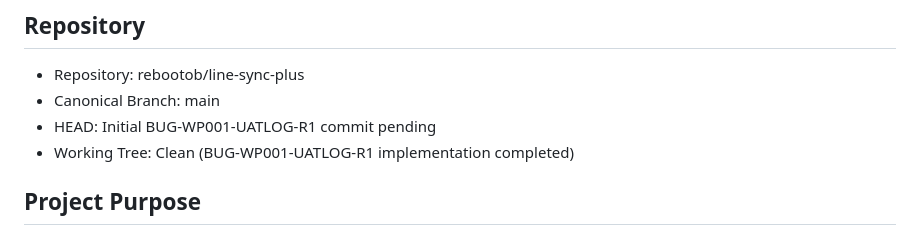
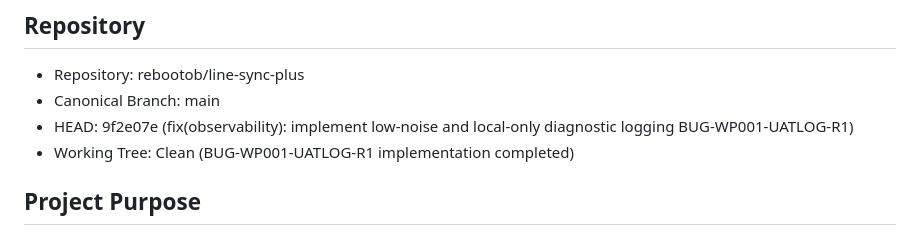
Before and after one commit to rebootob/line-sync-plus, a Markdown page: project-docs/CHAT_HANDOFF.md, the part around the change. Rendered like a GitHub page.

Commit message:
docs: update CHAT_HANDOFF.md with commit SHA 9f2e07e

```diff
--- a/project-docs/CHAT_HANDOFF.md
+++ b/project-docs/CHAT_HANDOFF.md
@@ -4,7 +4,7 @@
 
 * Repository: rebootob/line-sync-plus
 * Canonical Branch: main
-* HEAD: Initial BUG-WP001-UATLOG-R1 commit pending
+* HEAD: 9f2e07e (fix(observability): implement low-noise and local-only diagnostic logging BUG-WP001-UATLOG-R1)
 * Working Tree: Clean (BUG-WP001-UATLOG-R1 implementation completed)
 
 ## Project Purpose
```
